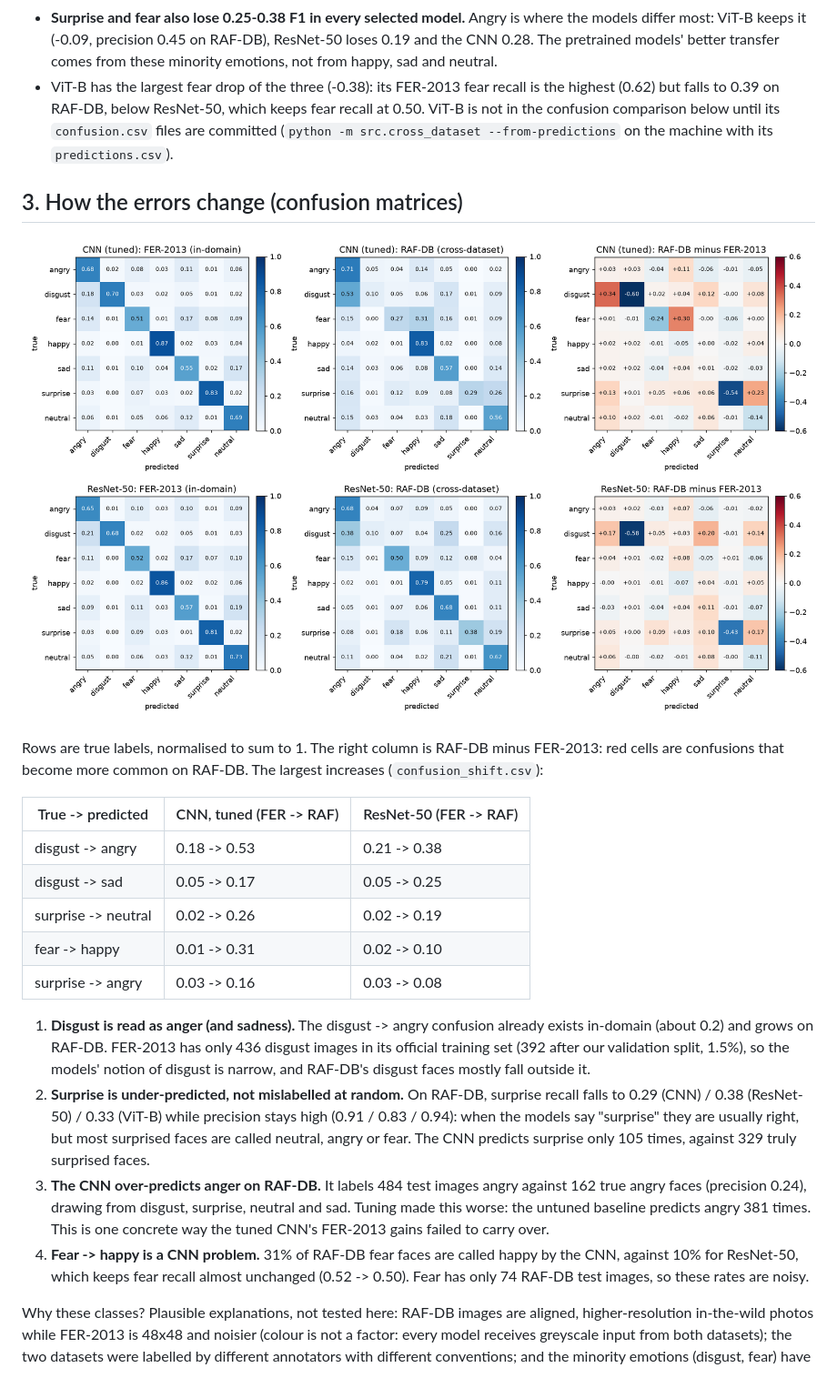
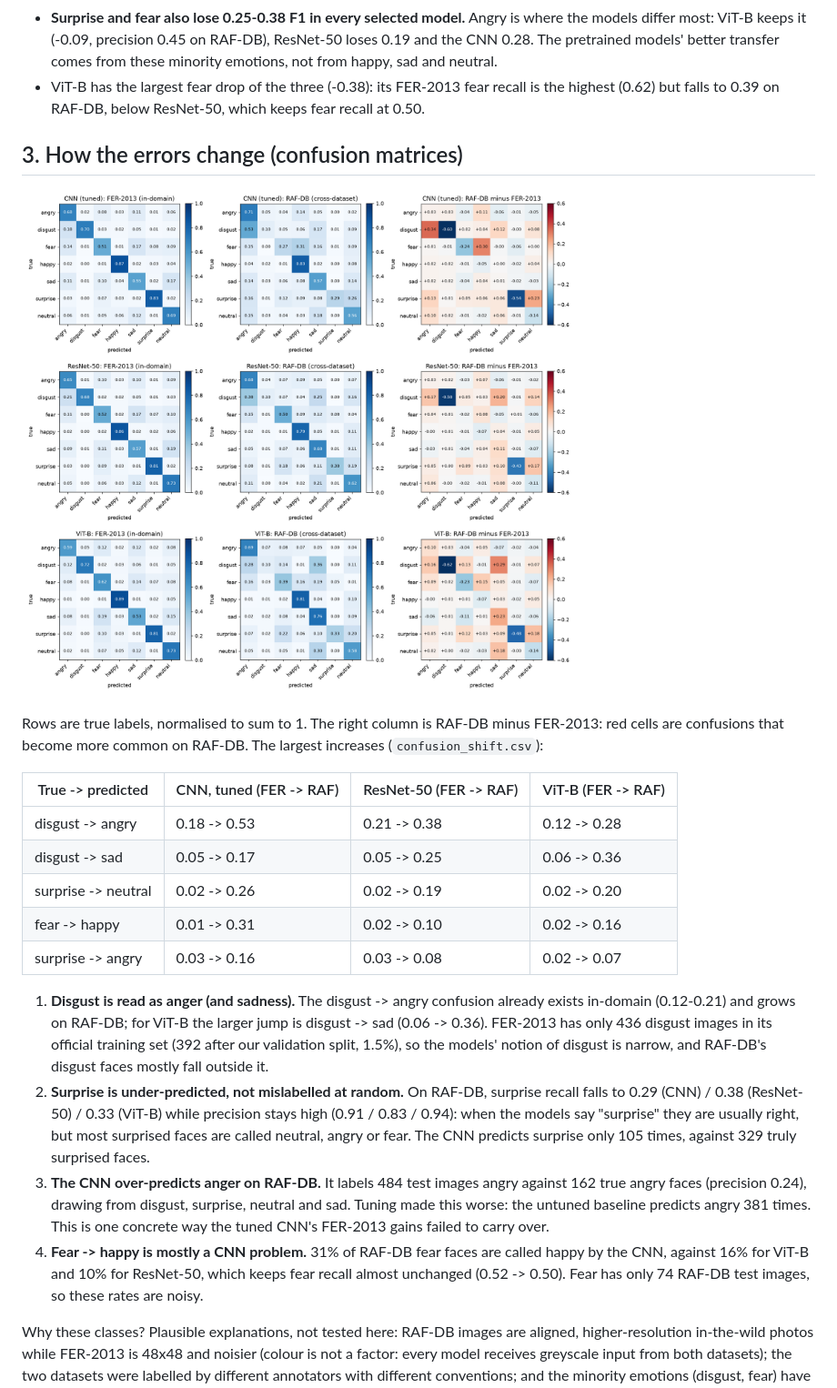
Before and after one commit to Neeraj-NP/P31-facial-expression-recognition, a Markdown page: results/cross_dataset_analysis.md, the part around the change. Shown at 91% size. Drawn GitHub-style; pictures changed too: results/cross_dataset/confusion_compare.png.

Commit message:
Add ViT-B and ViT-S confusion counts to the cross-dataset comparison
Built with src.cross_dataset --from-predictions from the local predictions.csv files (not committed). The confusion figure and shift table now include ViT-B, and the analysis text drops the note that it was missing.

```diff
--- a/results/cross_dataset_analysis.md
+++ b/results/cross_dataset_analysis.md
@@ -65,9 +65,7 @@ Per-class F1, FER-2013 -> RAF-DB (change in brackets):
   most: ViT-B keeps it (-0.09, precision 0.45 on RAF-DB), ResNet-50 loses 0.19 and the CNN 0.28. The
   pretrained models' better transfer comes from these minority emotions, not from happy, sad and neutral.
 - ViT-B has the largest fear drop of the three (-0.38): its FER-2013 fear recall is the highest (0.62)
-  but falls to 0.39 on RAF-DB, below ResNet-50, which keeps fear recall at 0.50. ViT-B is not in the confusion comparison
-  below until its `confusion.csv` files are committed (`python -m src.cross_dataset --from-predictions`
-  on the machine with its `predictions.csv`).
+  but falls to 0.39 on RAF-DB, below ResNet-50, which keeps fear recall at 0.50.
 
 ## 3. How the errors change (confusion matrices)
 
@@ -76,16 +74,16 @@ Per-class F1, FER-2013 -> RAF-DB (change in brackets):
 Rows are true labels, normalised to sum to 1. The right column is RAF-DB minus FER-2013: red cells are
 confusions that become more common on RAF-DB. The largest increases (`confusion_shift.csv`):
 
-| True -> predicted | CNN, tuned (FER -> RAF) | ResNet-50 (FER -> RAF) |
-|---|---|---|
-| disgust -> angry | 0.18 -> 0.53 | 0.21 -> 0.38 |
-| disgust -> sad | 0.05 -> 0.17 | 0.05 -> 0.25 |
-| surprise -> neutral | 0.02 -> 0.26 | 0.02 -> 0.19 |
-| fear -> happy | 0.01 -> 0.31 | 0.02 -> 0.10 |
-| surprise -> angry | 0.03 -> 0.16 | 0.03 -> 0.08 |
+| True -> predicted | CNN, tuned (FER -> RAF) | ResNet-50 (FER -> RAF) | ViT-B (FER -> RAF) |
+|---|---|---|---|
+| disgust -> angry | 0.18 -> 0.53 | 0.21 -> 0.38 | 0.12 -> 0.28 |
+| disgust -> sad | 0.05 -> 0.17 | 0.05 -> 0.25 | 0.06 -> 0.36 |
+| surprise -> neutral | 0.02 -> 0.26 | 0.02 -> 0.19 | 0.02 -> 0.20 |
+| fear -> happy | 0.01 -> 0.31 | 0.02 -> 0.10 | 0.02 -> 0.16 |
+| surprise -> angry | 0.03 -> 0.16 | 0.03 -> 0.08 | 0.02 -> 0.07 |
 
 1. **Disgust is read as anger (and sadness).** The disgust -> angry confusion already exists in-domain
-   (about 0.2) and grows on RAF-DB. FER-2013 has only 436 disgust images in its official training set (392 after our validation split, 1.5%), so the
+   (0.12-0.21) and grows on RAF-DB; for ViT-B the larger jump is disgust -> sad (0.06 -> 0.36). FER-2013 has only 436 disgust images in its official training set (392 after our validation split, 1.5%), so the
    models' notion of disgust is narrow, and RAF-DB's disgust faces mostly fall outside it.
 2. **Surprise is under-predicted, not mislabelled at random.** On RAF-DB, surprise recall falls to
    0.29 (CNN) / 0.38 (ResNet-50) / 0.33 (ViT-B) while precision stays high (0.91 / 0.83 / 0.94): when the models say
@@ -95,8 +93,8 @@ confusions that become more common on RAF-DB. The largest increases (`confusion_
    faces (precision 0.24), drawing from disgust, surprise, neutral and sad. Tuning made this worse: the
    untuned baseline predicts angry 381 times. This is one concrete way the tuned CNN's FER-2013 gains
    failed to carry over.
-4. **Fear -> happy is a CNN problem.** 31% of RAF-DB fear faces are called happy by the CNN, against 10%
-   for ResNet-50, which keeps fear recall almost unchanged (0.52 -> 0.50). Fear has only 74 RAF-DB test
+4. **Fear -> happy is mostly a CNN problem.** 31% of RAF-DB fear faces are called happy by the CNN, against
+   16% for ViT-B and 10% for ResNet-50, which keeps fear recall almost unchanged (0.52 -> 0.50). Fear has only 74 RAF-DB test
    images, so these rates are noisy.
 
 Why these classes? Plausible explanations, not tested here: RAF-DB images are aligned, higher-resolution
```
Also changed, not shown: 5 other files.
